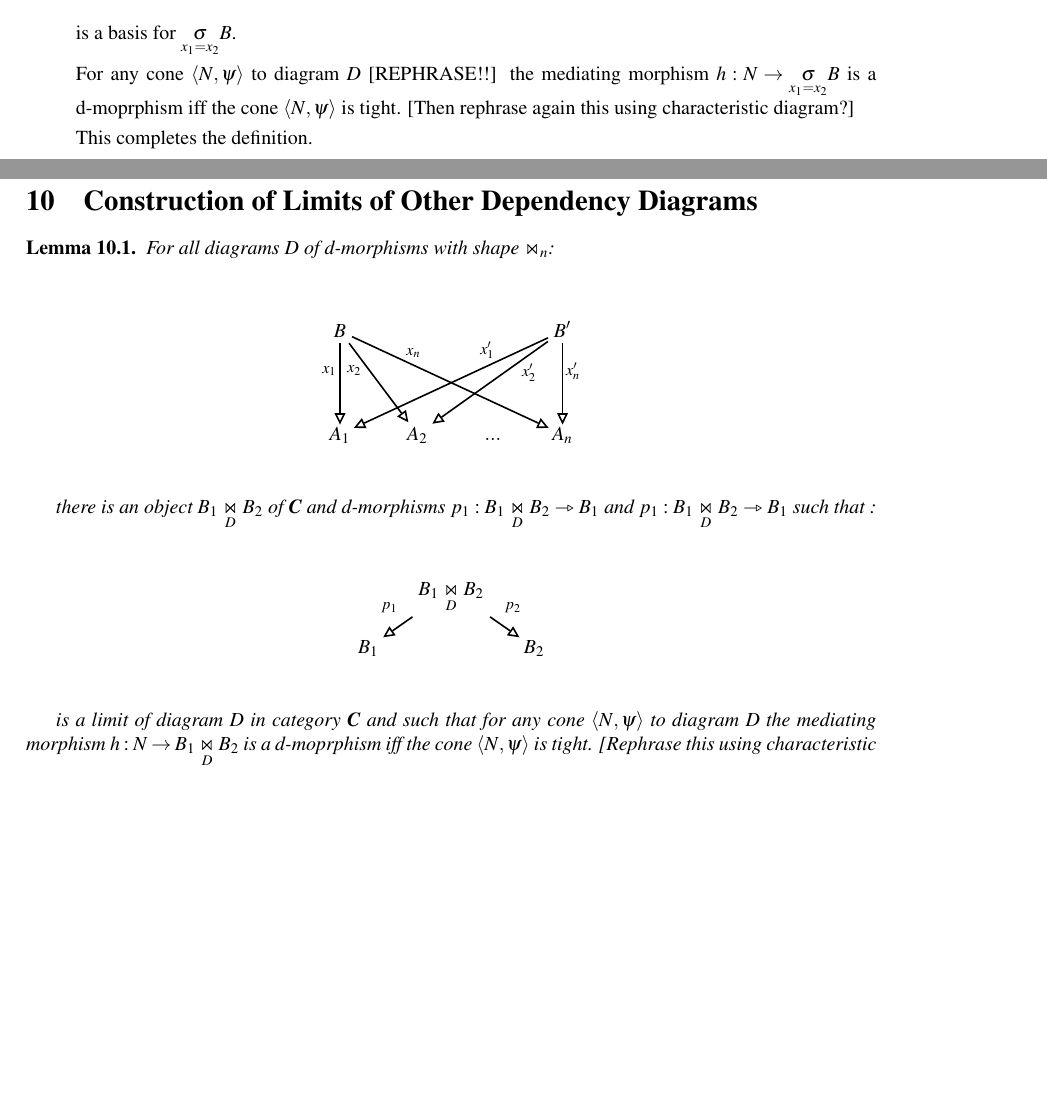
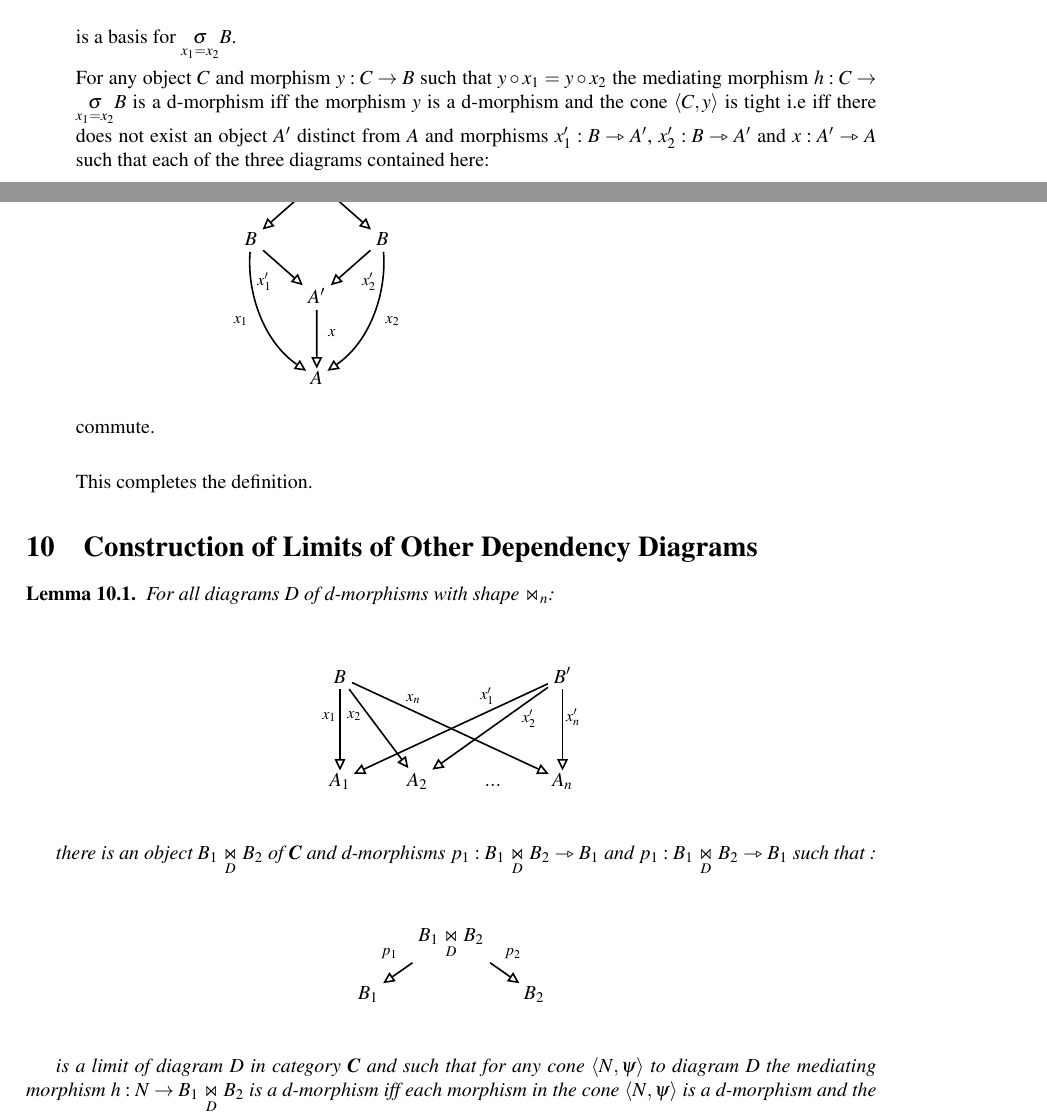
Before and after one commit to JohnWCartmell/Theory, a LaTeX document (Dependency Categories/DependencyCategories.tex): two parts of pages 7 and 8 of 9, joined at a grey line, cut so that both start at the same text, the shorter picture padded with empty space. Compiled offline with LaTeX, dvips and Ghostscript.

Commit message:
After proof reading and correcting.

```diff
--- a/Dependency Categories/DependencyCategories.tex
+++ b/Dependency Categories/DependencyCategories.tex
@@ -647,12 +647,34 @@ $
 \setlength{\arraycolsep}{0.1cm}
 \noindent is a basis for $\underset{x_1=x_2}{\sigma}B$.
 
-\noindent For any
-cone $\tuple{N,\psi}$ to diagram $D$  [REPHRASE!!]
-the mediating morphism $h: N \morph \underset{x_1=x_2}{\sigma}B$ is a d-moprphism iff the cone $\tuple{N,\psi}$ is tight. [Then rephrase again this using characteristic diagram?]
+\noindent For any object $C$ and morphism $y: C \morph B$ such that
+$y \circ x_1 = y \circ x_2$
+the mediating morphism $h: C \morph \underset{x_1=x_2}{\sigma}B$ is a d-morphism iff
+the morphism $y$ is a d-morphism and the cone $\tuple{C,y}$ is tight i.e iff there does not exist an object $A'$ distinct from
+$A$ and morphisms $x'_1: B \dmorph A'$, $x'_2: B \dmorph A'$ and $x:A' \dmorph A$ such that each of the three diagrams contained here:
+
+\begin{center}
+$
+\begin{array}{cp{0.5cm}cp{0.5cm}c}
+               && \Rnode{X}{C}&&                  \\ [0.6cm]
+\Rnode{B1}{B}&&                  && \Rnode{B2}{B} \\ [0.6cm]
+               &&\Rnode{Ap}{A'}  &&               \\ [1cm]
+               &&\Rnode{A}{A}    &&
+\end{array}
+$
+\ncbsar{y}{X}{B1}
+\ncasar{y}{X}{B2}
+\ncbsar{x'_1}{B1}{Ap}
+\ncasar{x'_2}{B2}{Ap}
+\ncasar{x}{Ap}{A}
+\ncbsar[-30]{x_1}{B1}{A}
+\ncasar[30]{x_2}{B2}{A}
+\end{center}
+
+\noindent commute. \\
 
 
-This completes the definition.
+\noindent This completes the definition.
 
 \end{enumerate}
 
@@ -697,8 +719,9 @@ $p_1: \fibrex{B_1}{B_2}{D} \dmorph B_1$ and  $p_1: \fibrex{B_1}{B_2}{D} \dmorph
 \end{center}
 
 is a limit of diagram $D$ in category \cat{C} and such that for any cone $\tuple{N,\psi}$ to diagram $D$
-the mediating morphism $h: N \morph B_1 \underset{D}{\Join} B_2$ is a d-moprphism iff the
-cone $\tuple{N,\psi}$ is tight. [Rephrase this using characteristic diagram?]
+the mediating morphism $h: N \morph B_1 \underset{D}{\Join} B_2$ is a d-morphism iff
+each morphism in the cone $\tuple{N,\psi}$ is a d-morphism and the
+cone is tight.
 
 \end{lemma}
 \begin{proof}
```
Also changed, not shown: Dependency Categories/DependencyCategories.tex (32 more changed lines).
